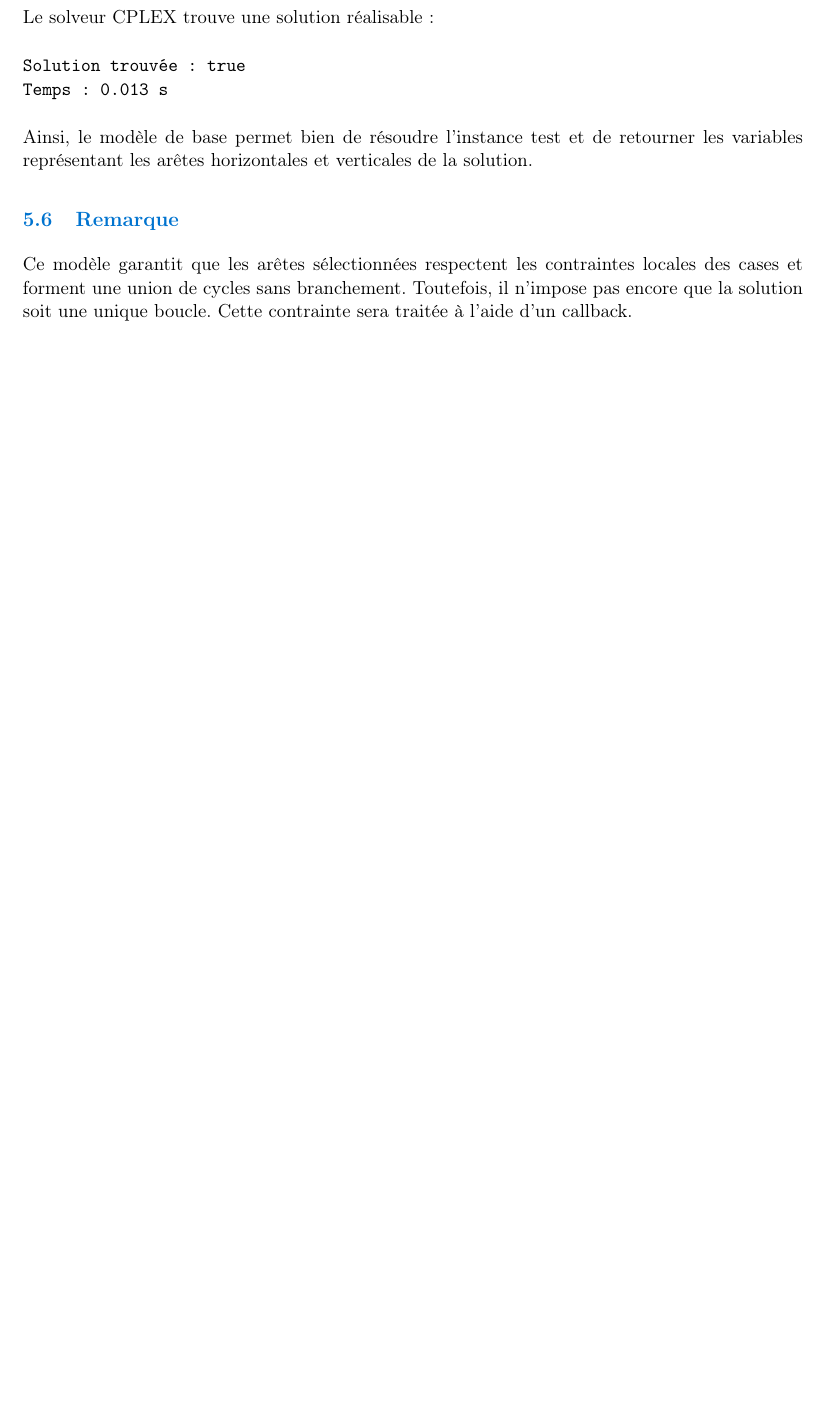
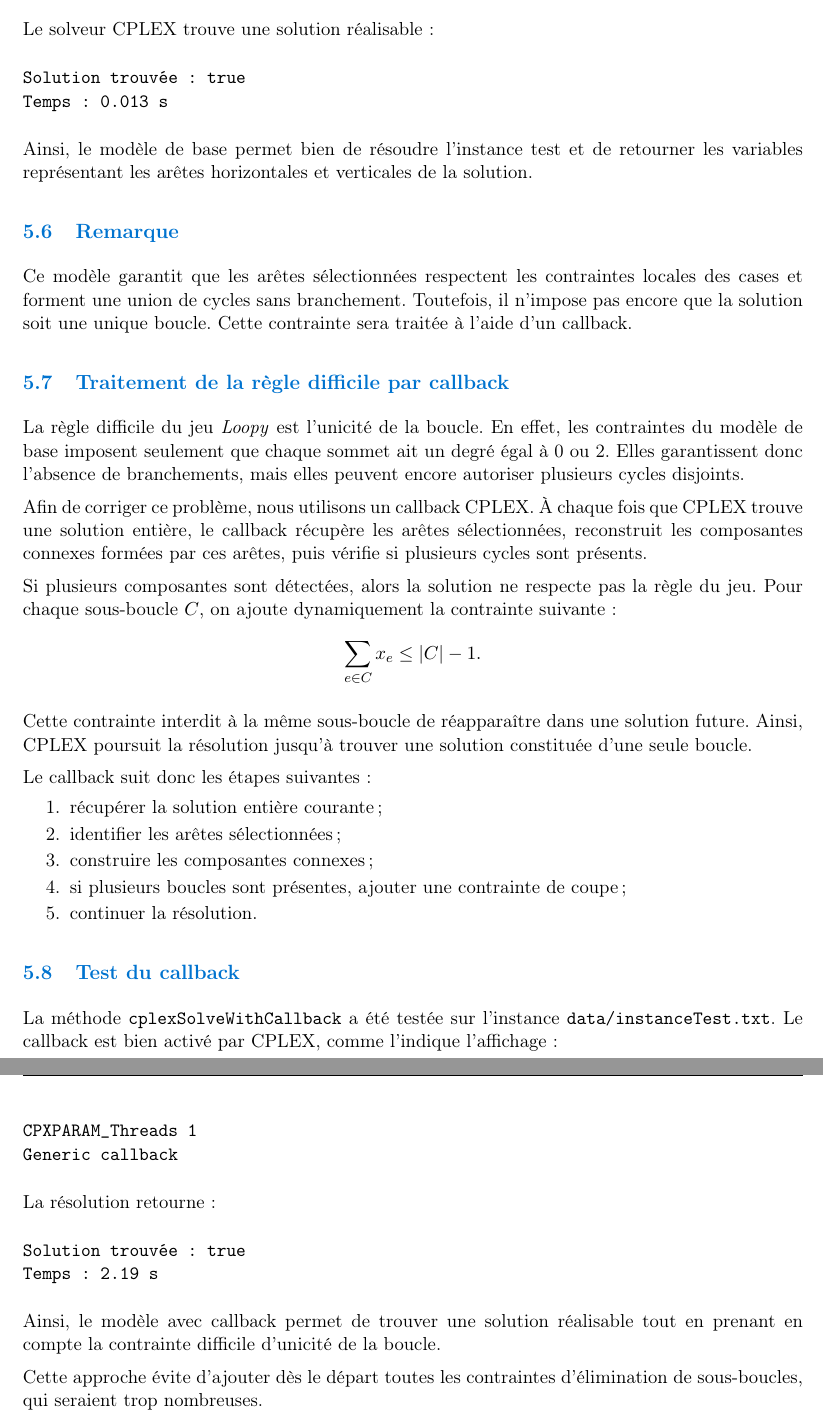
Before and after one commit to JavierTarazona06/edge-grid-puzzle-solvers-modeling, a LaTeX document (docs/rapport/rapport.tex, which reads docs/rapport/sections/loopy_model.tex): part of page 8 of 8 before the commit and two parts of pages 8 and 9 of 9 after it, the two joined at a grey line, cut so that both start at the same text, the shorter picture padded with empty space. Compiled offline with pdfLaTeX.

Commit message:
complete part 4b with CPLEX + CALLBACK and LaTex

```diff
--- a/docs/rapport/sections/loopy_model.tex
+++ b/docs/rapport/sections/loopy_model.tex
@@ -297,3 +297,43 @@ Ainsi, le modèle de base permet bien de résoudre l'instance test et de retourn
 \subsection{Remarque}
 
 Ce modèle garantit que les arêtes sélectionnées respectent les contraintes locales des cases et forment une union de cycles sans branchement. Toutefois, il n'impose pas encore que la solution soit une unique boucle. Cette contrainte sera traitée à l'aide d'un callback.
+
+\subsection{Traitement de la règle difficile par callback}
+
+La règle difficile du jeu \textit{Loopy} est l'unicité de la boucle. En effet, les contraintes du modèle de base imposent seulement que chaque sommet ait un degré égal à 0 ou 2. Elles garantissent donc l'absence de branchements, mais elles peuvent encore autoriser plusieurs cycles disjoints.
+
+Afin de corriger ce problème, nous utilisons un callback CPLEX. À chaque fois que CPLEX trouve une solution entière, le callback récupère les arêtes sélectionnées, reconstruit les composantes connexes formées par ces arêtes, puis vérifie si plusieurs cycles sont présents.
+
+Si plusieurs composantes sont détectées, alors la solution ne respecte pas la règle du jeu. Pour chaque sous-boucle \(C\), on ajoute dynamiquement la contrainte suivante :
+\[
+\sum_{e \in C} x_e \leq |C|-1.
+\]
+
+Cette contrainte interdit à la même sous-boucle de réapparaître dans une solution future. Ainsi, CPLEX poursuit la résolution jusqu'à trouver une solution constituée d'une seule boucle.
+
+Le callback suit donc les étapes suivantes :
+\begin{enumerate}
+    \item récupérer la solution entière courante ;
+    \item identifier les arêtes sélectionnées ;
+    \item construire les composantes connexes ;
+    \item si plusieurs boucles sont présentes, ajouter une contrainte de coupe ;
+    \item continuer la résolution.
+\end{enumerate}
+
+\subsection{Test du callback}
+
+La méthode \texttt{cplexSolveWithCallback} a été testée sur l'instance \texttt{data/instanceTest.txt}. Le callback est bien activé par CPLEX, comme l'indique l'affichage :
+\begin{verbatim}
+CPXPARAM_Threads 1
+Generic callback
+\end{verbatim}
+
+La résolution retourne :
+\begin{verbatim}
+Solution trouvée : true
+Temps : 2.19 s
+\end{verbatim}
+
+Ainsi, le modèle avec callback permet de trouver une solution réalisable tout en prenant en compte la contrainte difficile d'unicité de la boucle.
+
+Cette approche évite d'ajouter dès le départ toutes les contraintes d'élimination de sous-boucles, qui seraient trop nombreuses.
```
Also changed, not shown: 1 other file.
